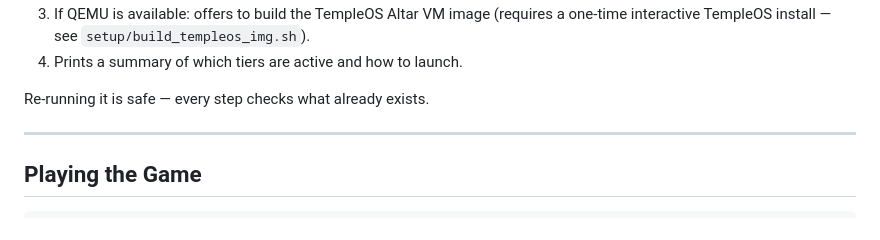
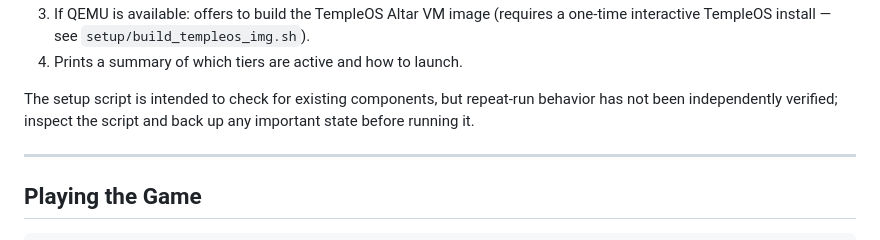
Before and after one commit to Ethan-da-Tech-Wizard/ult, a Markdown page: PROJECT_NOTES.md, the part around the change. GitHub-like rendering.

Commit message:
Clarify project claims and testing limits

```diff
--- a/PROJECT_NOTES.md
+++ b/PROJECT_NOTES.md
@@ -72,7 +72,7 @@ What it does, in order:
    `setup/build_templeos_img.sh`).
 4. Prints a summary of which tiers are active and how to launch.
 
-Re-running it is safe — every step checks what already exists.
+The setup script is intended to check for existing components, but repeat-run behavior has not been independently verified; inspect the script and back up any important state before running it.
 
 ---
 
```
